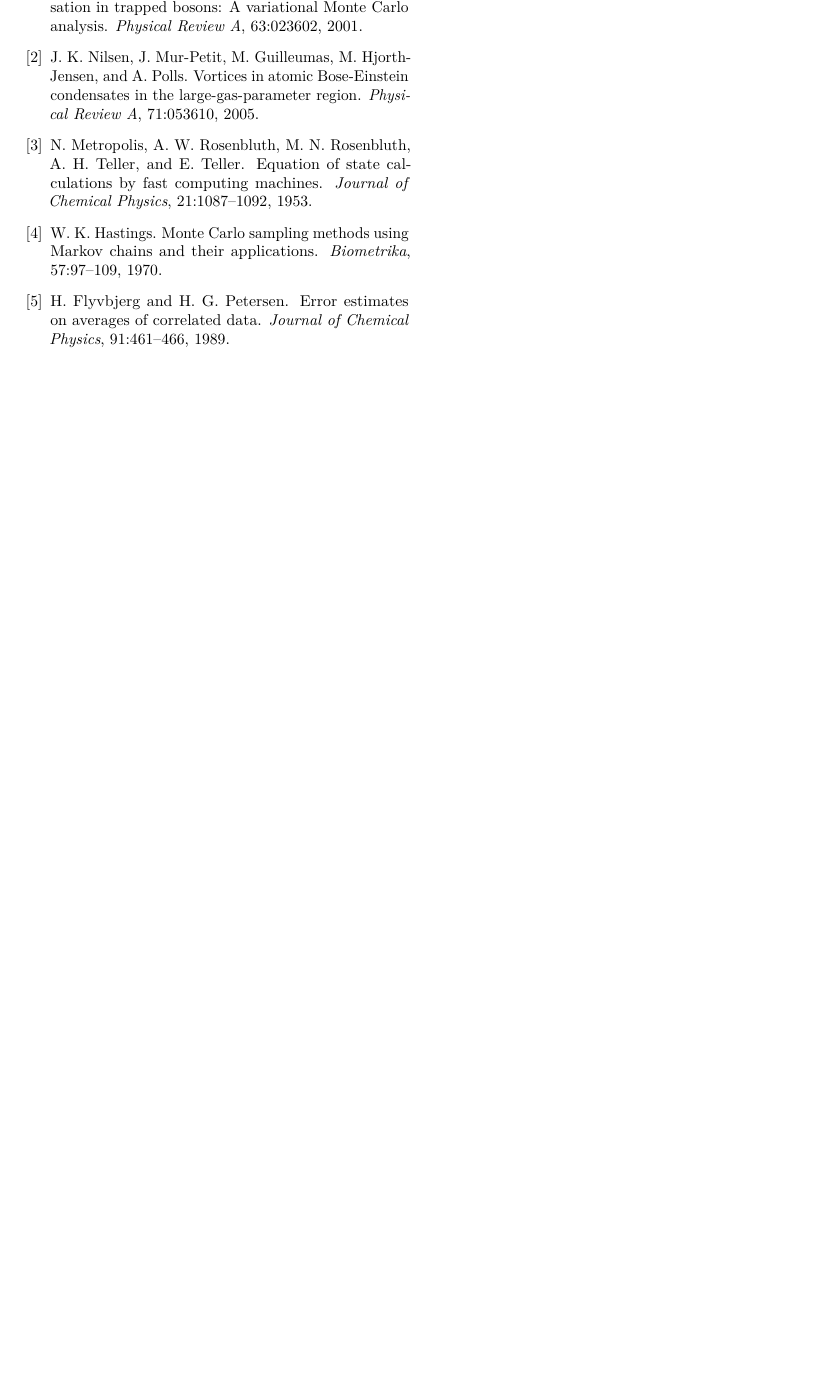
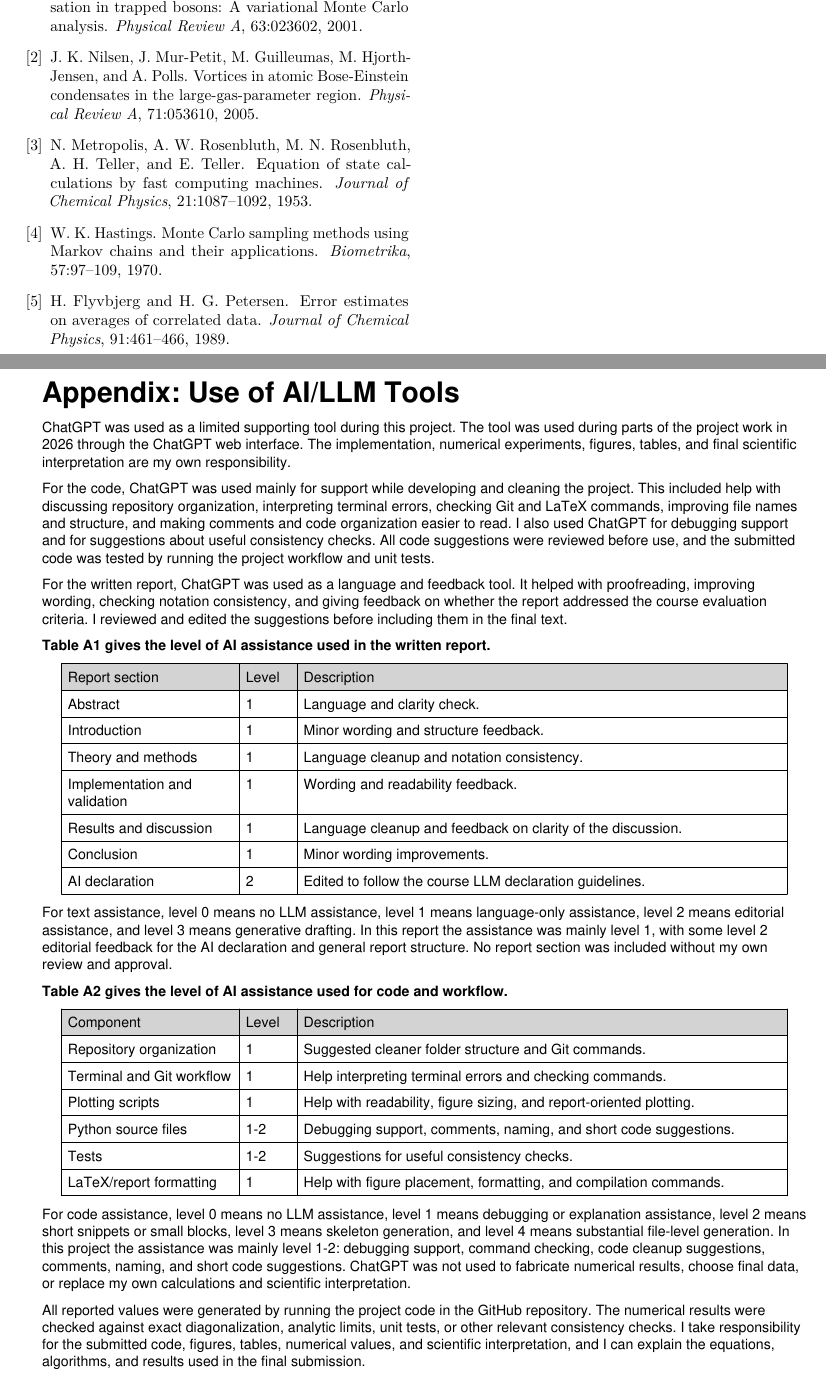
Before and after one commit to Torsheim/FYS4411_Project_1, a LaTeX document (report/project1_report.tex, which reads report/ai_declaration.tex): part of page 9 of 9 before the commit and two parts of pages 9 and 10 of 10 after it, the two joined at a grey line, cut so that both start at the same text, the shorter picture padded with empty space. The pictures show the PDF file report/project1_report.pdf that the author committed with the source.

Commit message:
Add AI usage appendix with tables

```diff
--- /dev/null
+++ b/report/ai_declaration.tex
@@ -0,0 +1,52 @@
+
+\clearpage
+\onecolumn
+\section*{Appendix: Use of AI/LLM Tools}
+\addcontentsline{toc}{section}{Appendix: Use of AI/LLM Tools}
+
+ChatGPT was used as a limited supporting tool during this project. The tool was used during parts of the project work in 2026 through the ChatGPT web interface. The implementation, numerical experiments, figures, tables, and final scientific interpretation are my own responsibility.
+
+For the code, ChatGPT was used mainly for support while developing and cleaning the project. This included help with discussing repository organization, interpreting terminal errors, checking Git and \LaTeX{} commands, improving file names and structure, and making comments and code organization easier to read. I also used ChatGPT for debugging support and for suggestions about useful consistency checks. All code suggestions were reviewed before use, and the submitted code was tested by running the project workflow and unit tests.
+
+For the written report, ChatGPT was used as a language and feedback tool. It helped with proofreading, improving wording, checking notation consistency, and giving feedback on whether the report addressed the course evaluation criteria. I reviewed and edited the suggestions before including them in the final text.
+
+\noindent\textbf{Table A1 gives the level of AI assistance used in the written report.}
+
+\begin{center}
+\begin{tabular}{|p{0.25\textwidth}|p{0.10\textwidth}|p{0.55\textwidth}|}
+\hline
+\textbf{Report section} & \textbf{Level} & \textbf{Description} \\
+\hline
+Abstract & 1 & Language and clarity check. \\
+Introduction & 1 & Minor wording and structure feedback. \\
+Theory and methods & 1 & Language cleanup and notation consistency. \\
+Implementation and validation & 1 & Wording and readability feedback. \\
+Results and discussion & 1 & Language cleanup and feedback on clarity of the discussion. \\
+Conclusion & 1 & Minor wording improvements. \\
+AI declaration & 2 & Edited to follow the course LLM declaration guidelines. \\
+\hline
+\end{tabular}
+\end{center}
+
+For text assistance, level 0 means no LLM assistance, level 1 means language-only assistance, level 2 means editorial assistance, and level 3 means generative drafting. In this report the assistance was mainly level 1, with some level 2 editorial feedback for the AI declaration and general report structure. No report section was included without my own review and approval.
+
+\noindent\textbf{Table A2 gives the level of AI assistance used for code and workflow.}
+
+\begin{center}
+\begin{tabular}{|p{0.25\textwidth}|p{0.10\textwidth}|p{0.55\textwidth}|}
+\hline
+\textbf{Component} & \textbf{Level} & \textbf{Description} \\
+\hline
+Repository organization & 1 & Suggested cleaner folder structure and Git commands. \\
+Terminal and Git workflow & 1 & Help interpreting terminal errors and checking commands. \\
+Plotting scripts & 1 & Help with readability, figure sizing, and report-oriented plotting. \\
+Python source files & 1--2 & Debugging support, comments, naming, and short code suggestions. \\
+Tests & 1--2 & Suggestions for useful consistency checks. \\
+\LaTeX{}/report formatting & 1 & Help with figure placement, formatting, and compilation commands. \\
+\hline
+\end{tabular}
+\end{center}
+
+For code assistance, level 0 means no LLM assistance, level 1 means debugging or explanation assistance, level 2 means short snippets or small blocks, level 3 means skeleton generation, and level 4 means substantial file-level generation. In this project the assistance was mainly level 1--2: debugging support, command checking, code cleanup suggestions, comments, naming, and short code suggestions. ChatGPT was not used to fabricate numerical results, choose final data, or replace my own calculations and scientific interpretation.
+
+All reported values were generated by running the project code in the GitHub repository. The numerical results were checked against exact diagonalization, analytic limits, unit tests, or other relevant consistency checks. I take responsibility for the submitted code, figures, tables, numerical values, and scientific interpretation, and I can explain the equations, algorithms, and results used in the final submission.
--- a/report/project1_report.tex
+++ b/report/project1_report.tex
@@ -415,4 +360,65 @@
 
 \end{thebibliography}
 
+
+\clearpage
+\section*{Appendix: Use of AI/LLM Tools}
+\addcontentsline{toc}{section}{Appendix: Use of AI/LLM Tools}
+
+ChatGPT was used as a limited supporting tool during this project. The tool was used during parts of the project work in 2026 through the ChatGPT web interface. The implementation, numerical experiments, figures, tables, and final scientific interpretation are my own responsibility.
+
+For the code, ChatGPT was used mainly for support while developing and cleaning the project. This included help with discussing repository organization, interpreting terminal errors, checking Git and \LaTeX{} commands, improving file names and structure, and making comments and code organization easier to read. I also used ChatGPT for debugging support and for suggestions about useful consistency checks. All code suggestions were reviewed before use, and the submitted code was tested by running the project workflow and unit tests.
+
+For the written report, ChatGPT was used as a language and feedback tool. It helped with proofreading, improving wording, checking notation consistency, and giving feedback on whether the report addressed the course evaluation criteria. I reviewed and edited the suggestions before including them in the final text.
+
+\noindent\textbf{Table A1 gives the level of AI assistance used in the written report.}
+
+\begin{center}
+\setlength{\tabcolsep}{2pt}
+\renewcommand{\arraystretch}{1.12}
+\begin{tabular}{|p{0.28\linewidth}|p{0.10\linewidth}|p{0.48\linewidth}|}
+\hline
+\textbf{Report section} & \textbf{Level} & \textbf{Description} \\
+\hline
+Abstract & 1 & Language and clarity check. \\
+Introduction & 1 & Minor wording and structure feedback. \\
+Theory and methods & 1 & Language cleanup and notation consistency. \\
+Implementation and validation & 1 & Wording and readability feedback. \\
+Results and discussion & 1 & Language cleanup and feedback on clarity of the discussion. \\
+Conclusion & 1 & Minor wording improvements. \\
+AI declaration & 2 & Edited to follow the course LLM declaration guidelines. \\
+\hline
+\end{tabular}
+\end{center}
+
+For text assistance, level 0 means no LLM assistance, level 1 means language-only assistance, level 2 means editorial assistance, and level 3 means generative drafting. In this report the assistance was mainly level 1, with some level 2 editorial feedback for the AI declaration and general report structure. No report section was included without my own review and approval.
+
+\noindent\textbf{Table A2 gives the level of AI assistance used for code and workflow.}
+
+\begin{center}
+\setlength{\tabcolsep}{2pt}
+\renewcommand{\arraystretch}{1.12}
+\begin{tabular}{|p{0.28\linewidth}|p{0.10\linewidth}|p{0.48\linewidth}|}
+\hline
+\textbf{Component} & \textbf{Level} & \textbf{Description} \\
+\hline
+Repository organization & 1 & Suggested cleaner folder structure and Git commands. \\
+Terminal and Git workflow & 1 & Help interpreting terminal errors and checking commands. \\
+Plotting scripts & 1 & Help with readability, figure sizing, and report-oriented plotting. \\
+Python source files & 1--2 & Debugging support, comments, naming, and short code suggestions. \\
+Tests & 1--2 & Suggestions for useful consistency checks. \\
+\LaTeX{}/report formatting & 1 & Help with figure placement, formatting, and compilation commands. \\
+\hline
+\end{tabular}
+\end{center}
+
+For code assistance, level 0 means no LLM assistance, level 1 means debugging or explanation assistance, level 2 means short snippets or small blocks, level 3 means skeleton generation, and level 4 means substantial file-level generation. In this project the assistance was mainly level 1--2: debugging support, command checking, code cleanup suggestions, comments, naming, and short code suggestions. ChatGPT was not used to fabricate numerical results, choose final data, or replace my own calculations and scientific interpretation.
+
+All reported values were generated by running the project code in the GitHub repository. The numerical results were checked against exact diagonalization, analytic limits, unit tests, or other relevant consistency checks. I take responsibility for the submitted code, figures, tables, numerical values, and scientific interpretation, and I can explain the equations, algorithms, and results used in the final submission.
+
+
+
+\clearpage
+\input{ai_declaration}
+
 \end{document}
```
Also changed, not shown: report/project1_report.pdf, report/project1_report_pdf_backup_before_ai.pdf (added), report/project1_report.tex (55 more changed lines).
